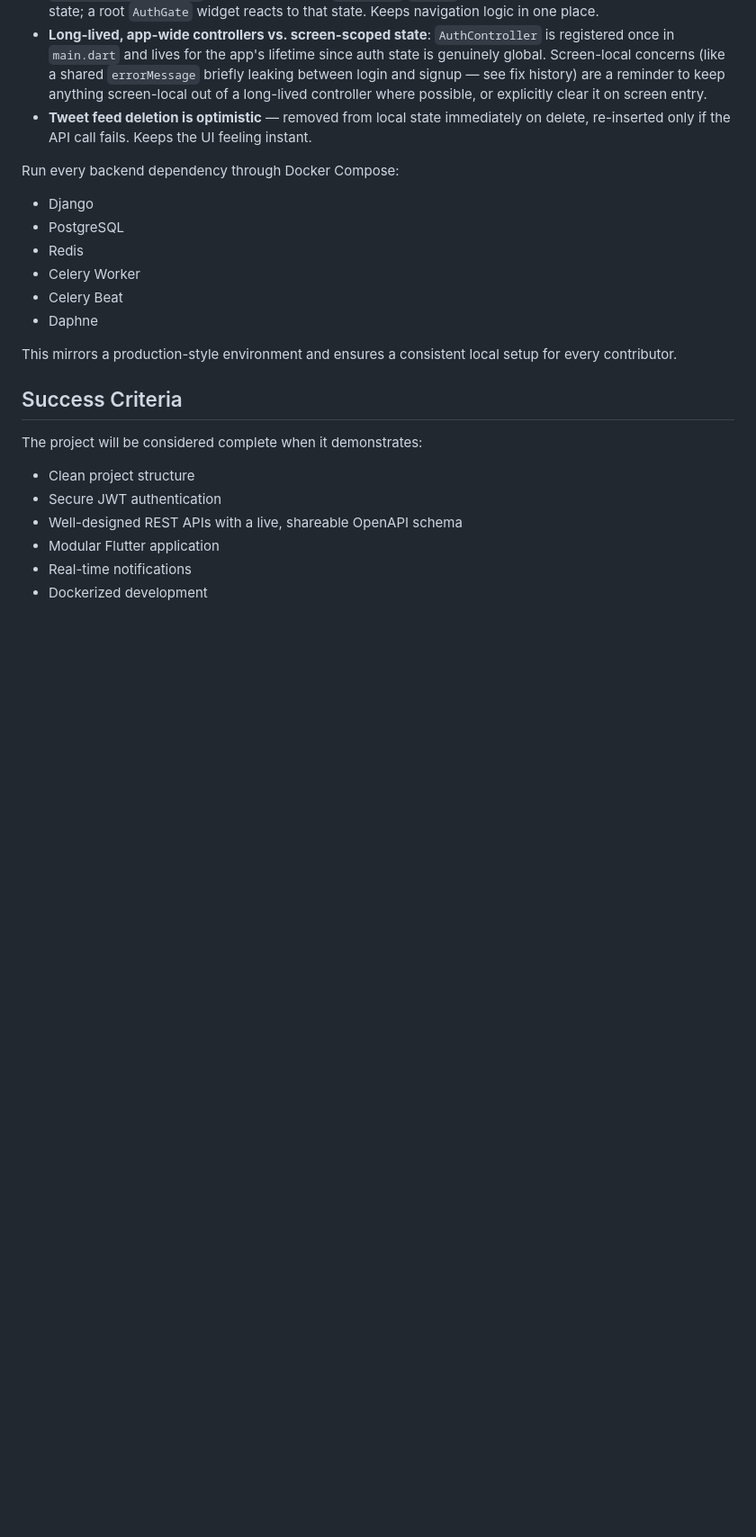
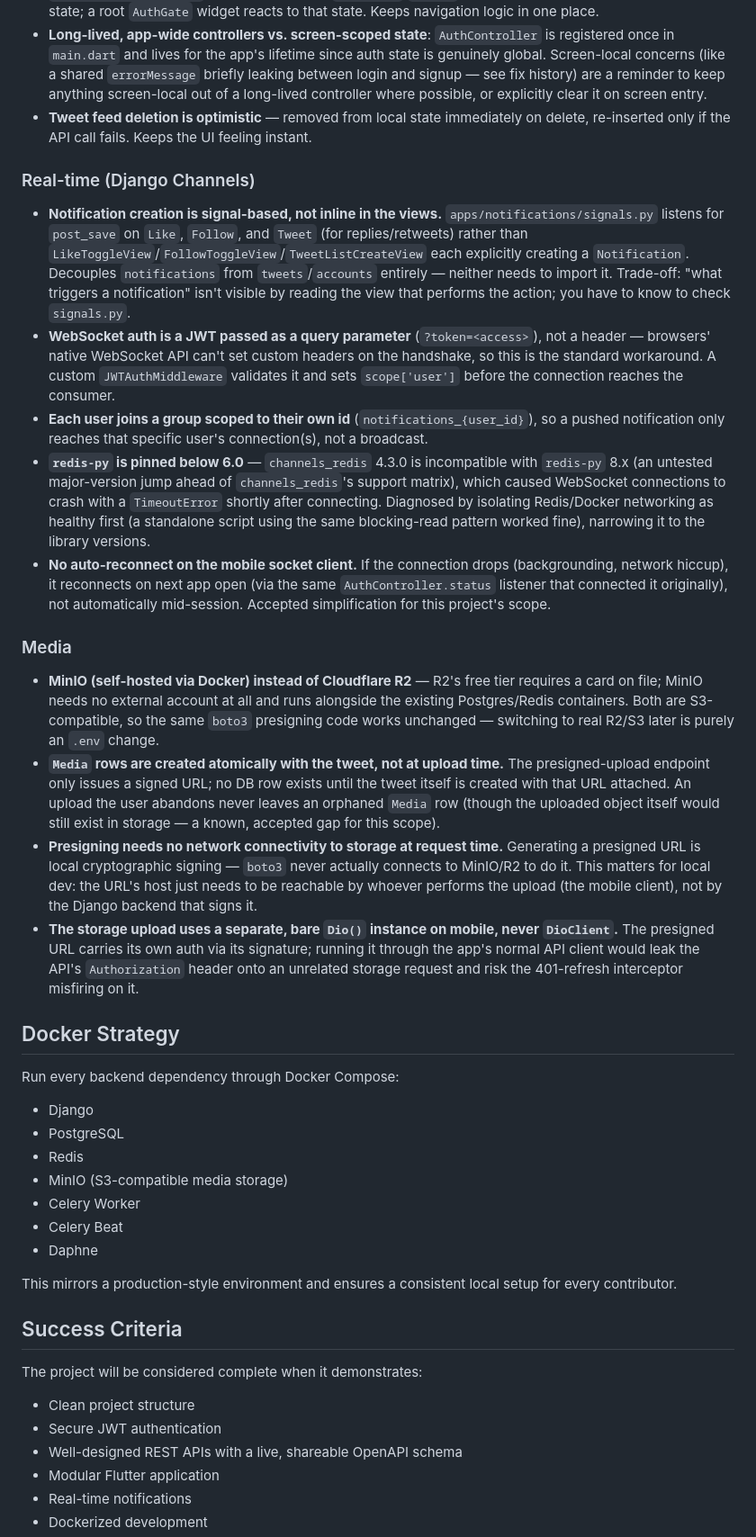
Before and after one commit to jacobwangari/chrip-platform, a Markdown page: README.md, the part around one of its changes. Shown at 90% size. GitHub-like rendering; blank space fills up the shorter version.

```diff
--- a/README.md
+++ b/README.md
@@ -247,13 +247,27 @@ A running log of non-obvious architectural choices and why they were made. Full
 - **Long-lived, app-wide controllers vs. screen-scoped state**: `AuthController` is registered once in `main.dart` and lives for the app's lifetime since auth state is genuinely global. Screen-local concerns (like a shared `errorMessage` briefly leaking between login and signup — see fix history) are a reminder to keep anything screen-local out of a long-lived controller where possible, or explicitly clear it on screen entry.
 - **Tweet feed deletion is optimistic** — removed from local state immediately on delete, re-inserted only if the API call fails. Keeps the UI feeling instant.
 
+### Real-time (Django Channels)
+- **Notification creation is signal-based, not inline in the views.** `apps/notifications/signals.py` listens for `post_save` on `Like`, `Follow`, and `Tweet` (for replies/retweets) rather than `LikeToggleView`/`FollowToggleView`/`TweetListCreateView` each explicitly creating a `Notification`. Decouples `notifications` from `tweets`/`accounts` entirely — neither needs to import it. Trade-off: "what triggers a notification" isn't visible by reading the view that performs the action; you have to know to check `signals.py`.
+- **WebSocket auth is a JWT passed as a query parameter** (`?token=<access>`), not a header — browsers' native WebSocket API can't set custom headers on the handshake, so this is the standard workaround. A custom `JWTAuthMiddleware` validates it and sets `scope['user']` before the connection reaches the consumer.
+- **Each user joins a group scoped to their own id** (`notifications_{user_id}`), so a pushed notification only reaches that specific user's connection(s), not a broadcast.
+- **`redis-py` is pinned below 6.0** — `channels_redis` 4.3.0 is incompatible with `redis-py` 8.x (an untested major-version jump ahead of `channels_redis`'s support matrix), which caused WebSocket connections to crash with a `TimeoutError` shortly after connecting. Diagnosed by isolating Redis/Docker networking as healthy first (a standalone script using the same blocking-read pattern worked fine), narrowing it to the library versions.
+- **No auto-reconnect on the mobile socket client.** If the connection drops (backgrounding, network hiccup), it reconnects on next app open (via the same `AuthController.status` listener that connected it originally), not automatically mid-session. Accepted simplification for this project's scope.
 
+### Media
+- **MinIO (self-hosted via Docker) instead of Cloudflare R2** — R2's free tier requires a card on file; MinIO needs no external account at all and runs alongside the existing Postgres/Redis containers. Both are S3-compatible, so the same `boto3` presigning code works unchanged — switching to real R2/S3 later is purely an `.env` change.
+- **`Media` rows are created atomically with the tweet, not at upload time.** The presigned-upload endpoint only issues a signed URL; no DB row exists until the tweet itself is created with that URL attached. An upload the user abandons never leaves an orphaned `Media` row (though the uploaded object itself would still exist in storage — a known, accepted gap for this scope).
+- **Presigning needs no network connectivity to storage at request time.** Generating a presigned URL is local cryptographic signing — `boto3` never actually connects to MinIO/R2 to do it. This matters for local dev: the URL's host just needs to be reachable by whoever performs the upload (the mobile client), not by the Django backend that signs it.
+- **The storage upload uses a separate, bare `Dio()` instance on mobile, never `DioClient`.** The presigned URL carries its own auth via its signature; running it through the app's normal API client would leak the API's `Authorization` header onto an unrelated storage request and risk the 401-refresh interceptor misfiring on it.
+
+## Docker Strategy
 
 Run every backend dependency through Docker Compose:
 
 - Django
 - PostgreSQL
 - Redis
+- MinIO (S3-compatible media storage)
 - Celery Worker
 - Celery Beat
 - Daphne
```
Also changed, not shown: other parts of README.md (+20 -18 lines).
